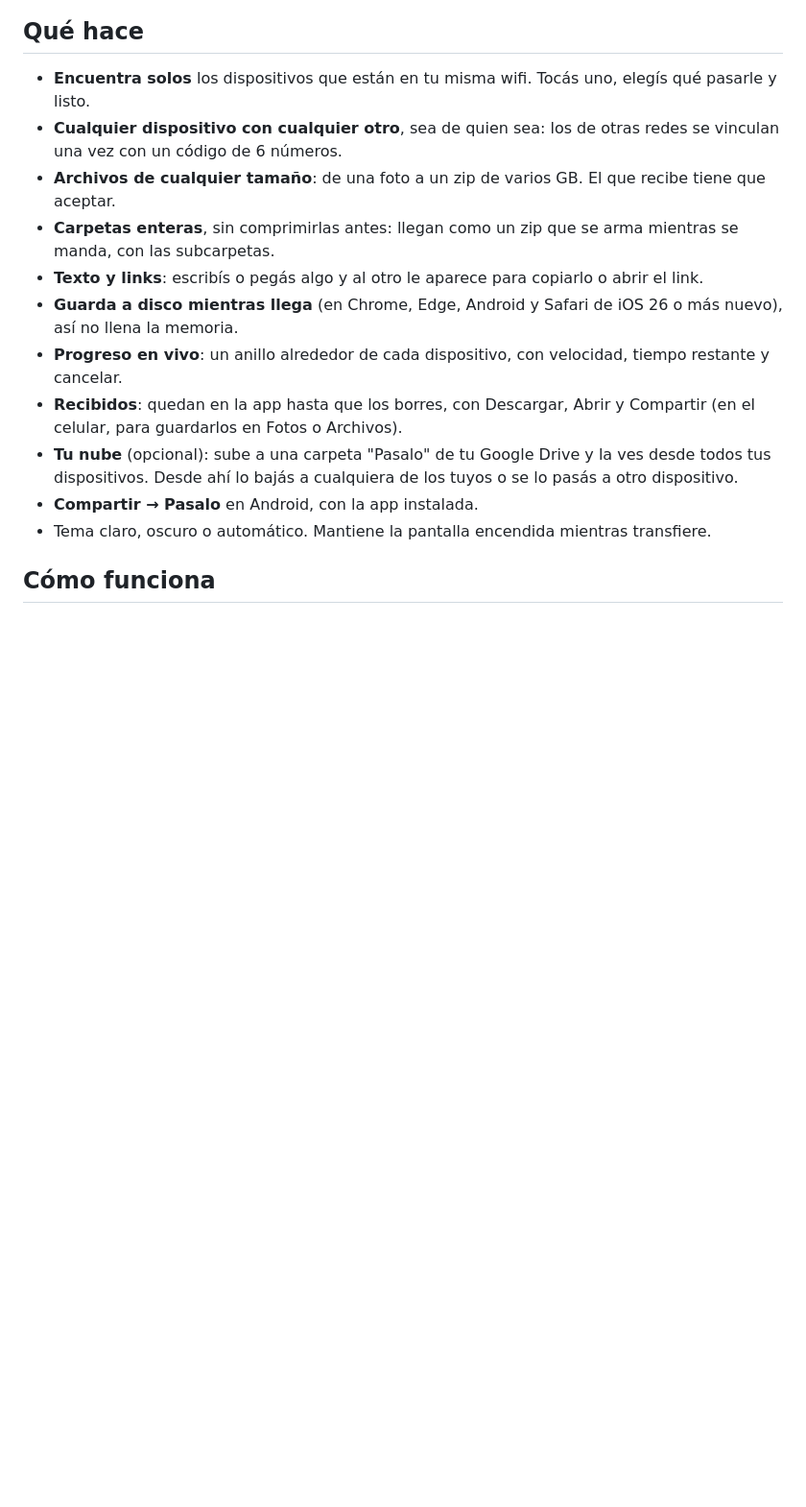
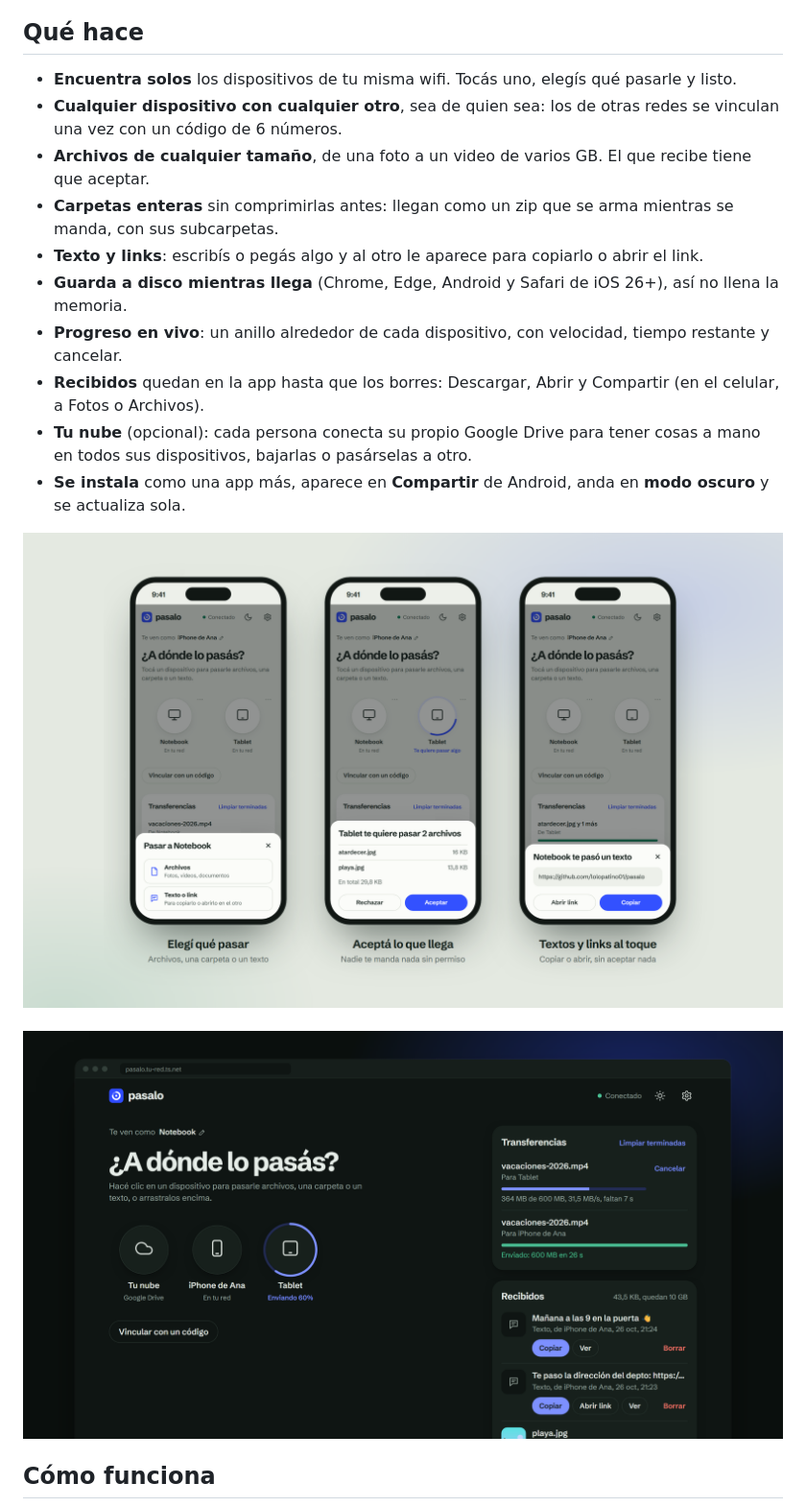
Before and after one commit to lolopatino01/pasalo, a Markdown page: README.md, the part around one of its changes. Shown at 96% size. Drawn GitHub-style; pictures changed too: docs/celular.png (added), docs/oscuro.png (added); blank space fills up the shorter version.

```diff
--- a/README.md
+++ b/README.md
@@ -8,18 +47,23 @@ Y si querés tener algo a mano en todos tus dispositivos, cada persona puede con
 
 ## Qué hace
 
-- **Encuentra solos** los dispositivos que están en tu misma wifi. Tocás uno, elegís qué pasarle y listo.
+- **Encuentra solos** los dispositivos de tu misma wifi. Tocás uno, elegís qué pasarle y listo.
 - **Cualquier dispositivo con cualquier otro**, sea de quien sea: los de otras redes se vinculan una vez con un código de 6 números.
-- **Archivos de cualquier tamaño**: de una foto a un zip de varios GB. El que recibe tiene que aceptar.
-- **Carpetas enteras**, sin comprimirlas antes: llegan como un zip que se arma mientras se manda, con las subcarpetas.
+- **Archivos de cualquier tamaño**, de una foto a un video de varios GB. El que recibe tiene que aceptar.
+- **Carpetas enteras** sin comprimirlas antes: llegan como un zip que se arma mientras se manda, con sus subcarpetas.
 - **Texto y links**: escribís o pegás algo y al otro le aparece para copiarlo o abrir el link.
-- **Guarda a disco mientras llega** (en Chrome, Edge, Android y Safari de iOS 26 o más nuevo), así no llena la memoria.
+- **Guarda a disco mientras llega** (Chrome, Edge, Android y Safari de iOS 26+), así no llena la memoria.
 - **Progreso en vivo**: un anillo alrededor de cada dispositivo, con velocidad, tiempo restante y cancelar.
-- **Recibidos**: quedan en la app hasta que los borres, con Descargar, Abrir y Compartir (en el celular, para guardarlos en Fotos o Archivos).
-- **Tu nube** (opcional): sube a una carpeta "Pasalo" de tu Google Drive y la ves desde todos tus dispositivos.
-  Desde ahí lo bajás a cualquiera de los tuyos o se lo pasás a otro dispositivo.
-- **Compartir → Pasalo** en Android, con la app instalada.
-- Tema claro, oscuro o automático. Mantiene la pantalla encendida mientras transfiere.
+- **Recibidos** quedan en la app hasta que los borres: Descargar, Abrir y Compartir (en el celular, a Fotos o Archivos).
+- **Tu nube** (opcional): cada persona conecta su propio Google Drive para tener cosas a mano en todos sus dispositivos,
+  bajarlas o pasárselas a otro.
+- **Se instala** como una app más, aparece en **Compartir** de Android, anda en **modo oscuro** y se actualiza sola.
+
+<div align="center">
+<img src="docs/celular.png" alt="Tres pantallas del celular: elegir qué pasar, aceptar lo que llega y un texto recibido">
+<br><br>
+<img src="docs/oscuro.png" alt="Pasalo en modo oscuro mandando un video a una tablet">
+</div>
 
 ## Cómo funciona
 
```
Also changed, not shown: other parts of README.md (+68 -12 lines), docs/hero.png (added), docs/social.png (added), 3 other files.
